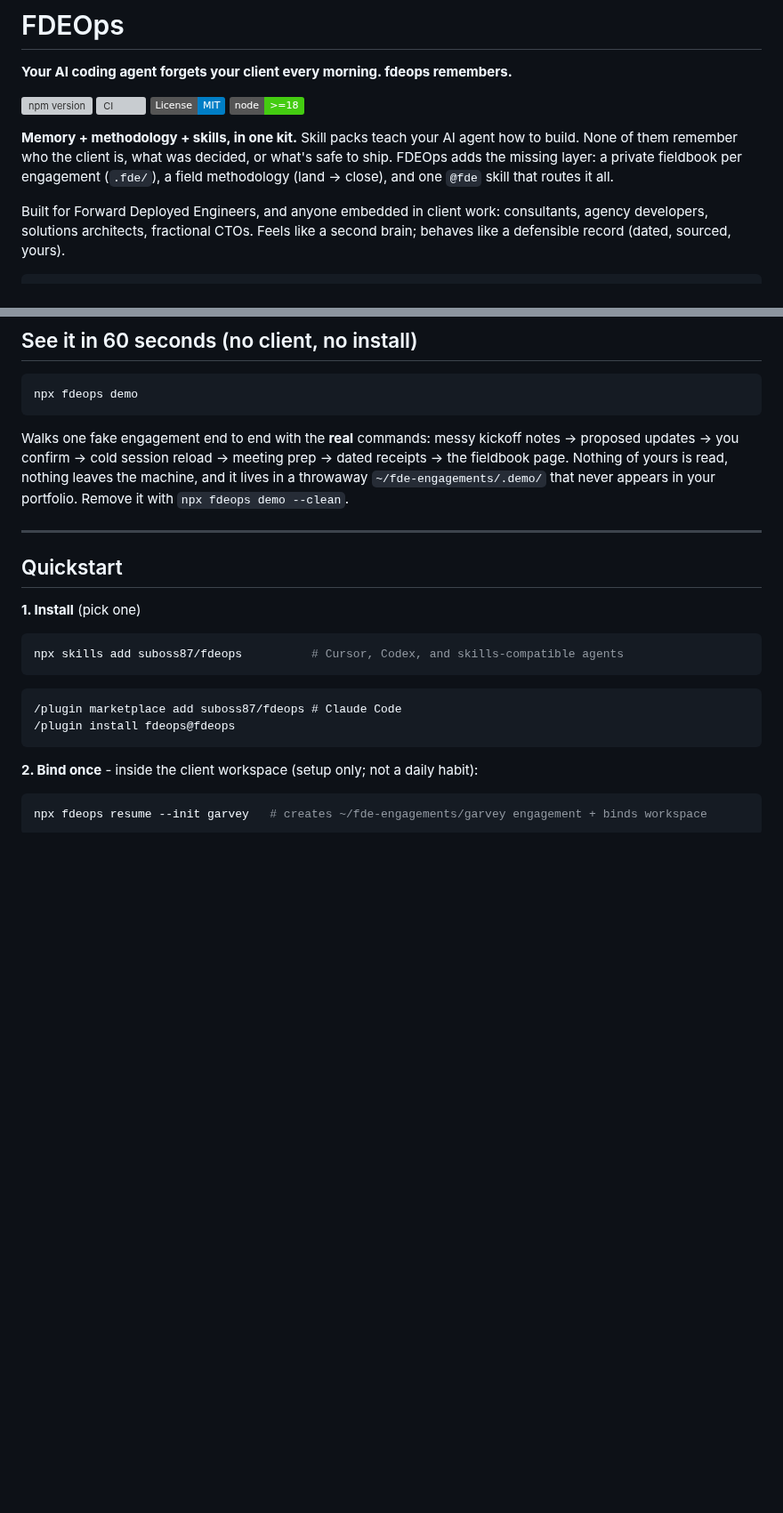
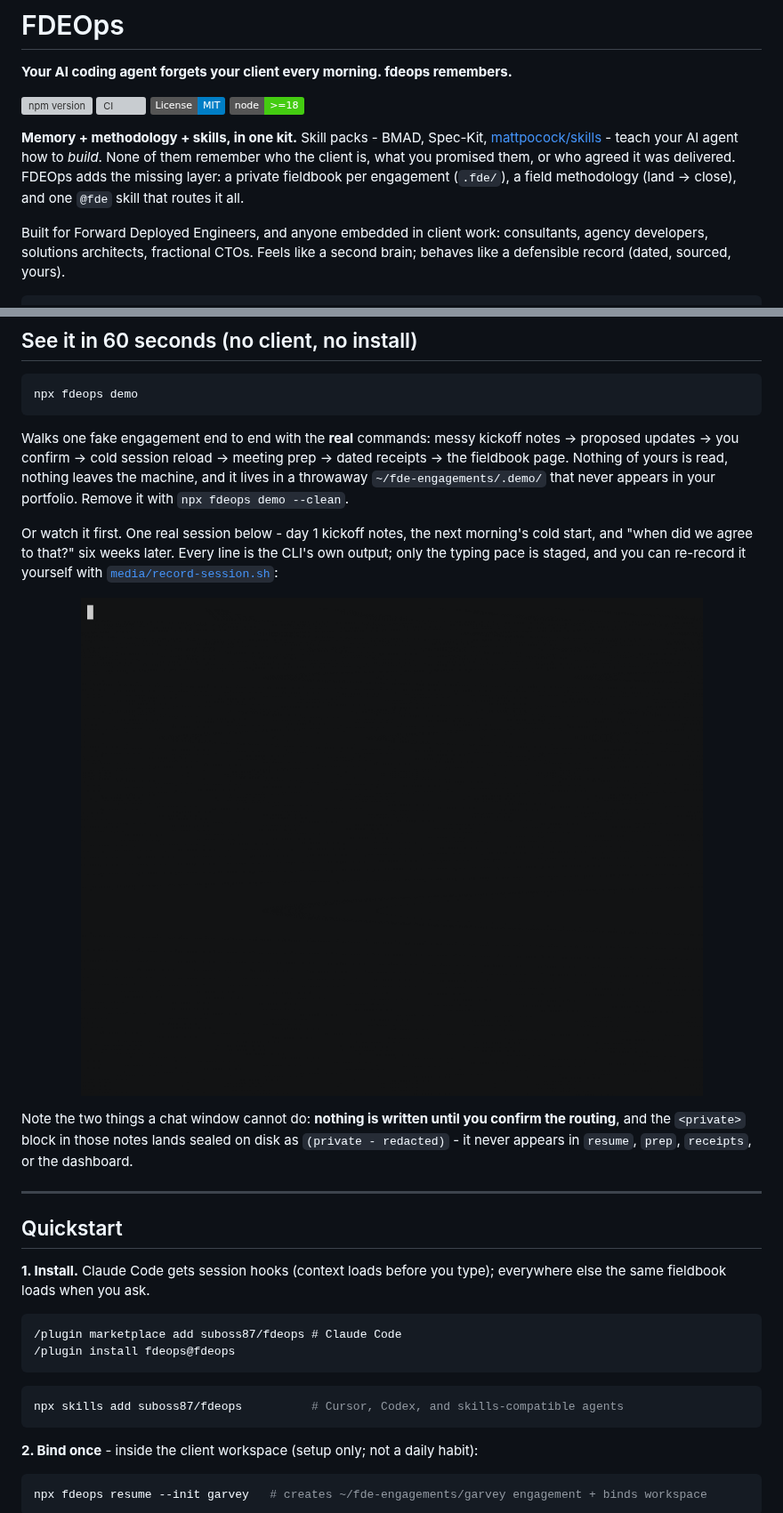
Before and after one commit to suboss87/FDEOps, a Markdown page: README.md, 2 parts joined by grey strips. Shown at 89% size. Rendered like a GitHub page; pictures changed too: media/session.gif (added); badges without logos; blank space fills up the shorter version; grey boxes are pictures that could not be loaded.

````diff
--- a/README.md
+++ b/README.md
@@ -7,7 +7,7 @@
 [![License: MIT](https://img.shields.io/badge/License-MIT-blue.svg)](LICENSE)
 [![Node](https://img.shields.io/badge/node-%3E%3D18-brightgreen)](https://nodejs.org)
 
-**Memory + methodology + skills, in one kit.** Skill packs teach your AI agent how to build. None of them remember who the client is, what was decided, or what's safe to ship. FDEOps adds the missing layer: a private fieldbook per engagement (`.fde/`), a field methodology (land → close), and one `@fde` skill that routes it all.
+**Memory + methodology + skills, in one kit.** Skill packs - BMAD, Spec-Kit, [mattpocock/skills](https://github.com/mattpocock/skills) - teach your AI agent how to *build*. None of them remember who the client is, what you promised them, or who agreed it was delivered. FDEOps adds the missing layer: a private fieldbook per engagement (`.fde/`), a field methodology (land → close), and one `@fde` skill that routes it all.
 
 Built for Forward Deployed Engineers, and anyone embedded in client work: consultants, agency developers, solutions architects, fractional CTOs. Feels like a second brain; behaves like a defensible record (dated, sourced, yours).
 
@@ -48,19 +48,25 @@ npx fdeops demo
 
 Walks one fake engagement end to end with the **real** commands: messy kickoff notes → proposed updates → you confirm → cold session reload → meeting prep → dated receipts → the fieldbook page. Nothing of yours is read, nothing leaves the machine, and it lives in a throwaway `~/fde-engagements/.demo/` that never appears in your portfolio. Remove it with `npx fdeops demo --clean`.
 
+Or watch it first. One real session below - day 1 kickoff notes, the next morning's cold start, and "when did we agree to that?" six weeks later. Every line is the CLI's own output; only the typing pace is staged, and you can re-record it yourself with [`media/record-session.sh`](media/record-session.sh):
+
+<p align="center"><img alt="A real fdeops session: messy kickoff notes routed into dated memory after you confirm, then a cold session that already knows the client, a grounded sponsor-meeting brief, and dated receipts" src="media/session.gif" width="900" /></p>
+
+Note the two things a chat window cannot do: **nothing is written until you confirm the routing**, and the `<private>` block in those notes lands sealed on disk as `(private - redacted)` - it never appears in `resume`, `prep`, `receipts`, or the dashboard.
+
 ---
 
 ## Quickstart
 
-**1. Install** (pick one)
-
-```bash
-npx skills add suboss87/fdeops          # Cursor, Codex, and skills-compatible agents
-```
+**1. Install.** Claude Code gets session hooks (context loads before you type); everywhere else the same fieldbook loads when you ask.
 
 ```text
 /plugin marketplace add suboss87/fdeops # Claude Code
 /plugin install fdeops@fdeops
+```
+
+```bash
+npx skills add suboss87/fdeops          # Cursor, Codex, and skills-compatible agents
 ```
 
 **2. Bind once** - inside the client workspace (setup only; not a daily habit):
````
Also changed, not shown: other parts of README.md (+21 -0 lines), 3 other files.
